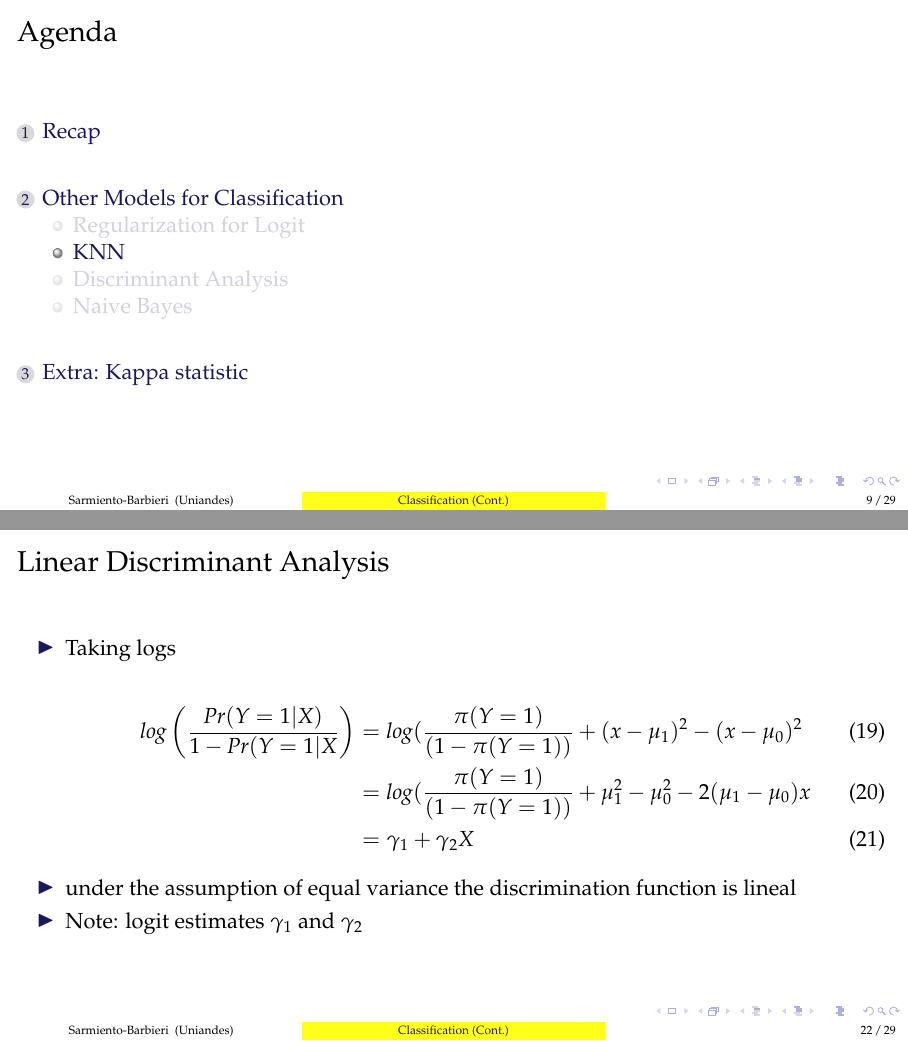
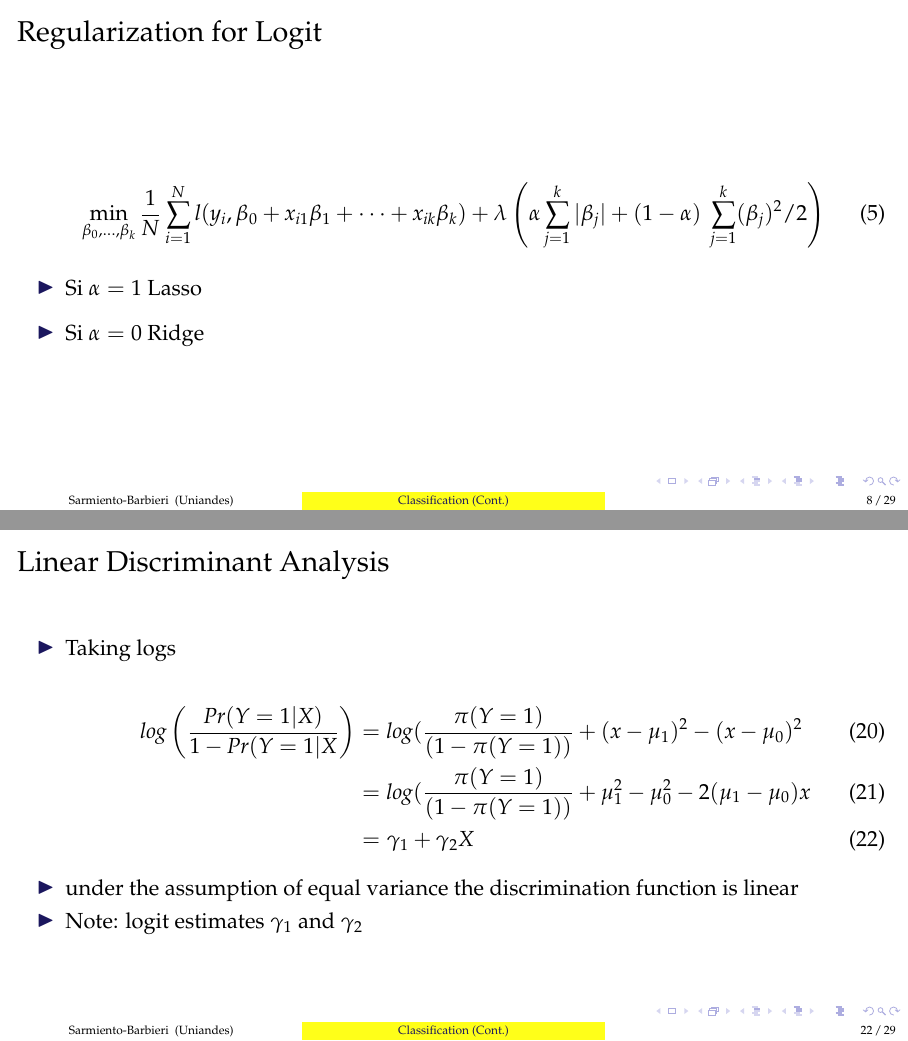
Before and after one commit to ignaciomsarmiento/BDML_SS, LaTeX slides (Lecture12/SS12.tex): pages 10 and 23 of 30 before the commit and pages 9 and 23 of 30 after it, joined at a grey line. Compiled offline with pdfLaTeX.

Commit message:
complete reg

```diff
--- a/Lecture12/SS12.tex
+++ b/Lecture12/SS12.tex
@@ -291,6 +291,16 @@
 \begin{frame}[fragile]
 \frametitle{Regularization for Logit}
 
+\begin{align}
+\min_{\beta_0,\dots,\beta_k} \frac{1}{N} \sum_{i=1}^{N} l(y_i,\beta_0 + x_{i1}\beta_1 + \dots + x_{ik}\beta_k) + \lambda\left( \alpha \sum_{j=1}^k |\beta_j| + (1-\alpha)\ \sum_{j=1}^k (\beta_j)^2/2 \right)
+\end{align}
+
+\begin{itemize}
+ \item Si $\alpha=1$ Lasso
+ \medskip
+ \item Si $\alpha=0$ Ridge
+\end{itemize}
+
 \end{frame}
 %----------------------------------------------------------------------%
 \subsection{KNN}
@@ -537,7 +547,7 @@ m(X)     &= f(X|Y=1)\pi(Y=1) + f(X|Y=0)(1-\pi(Y=1))
   &= log(\frac{\pi(Y=1)}{(1-\pi(Y=1))}+\mu^2_1-\mu^2_0-2(\mu_1-\mu_0)x \\
   &= \gamma_1 +\gamma_2 X
   \end{align}
-  \item under the assumption of equal variance the discrimination function is lineal
+  \item under the assumption of equal variance the discrimination function is linear
   \item Note: logit estimates $\gamma_1$ and $\gamma_2$
 \end{itemize}
 \end{frame}
```
Also changed, not shown: Lecture12/SS12.pdf.
